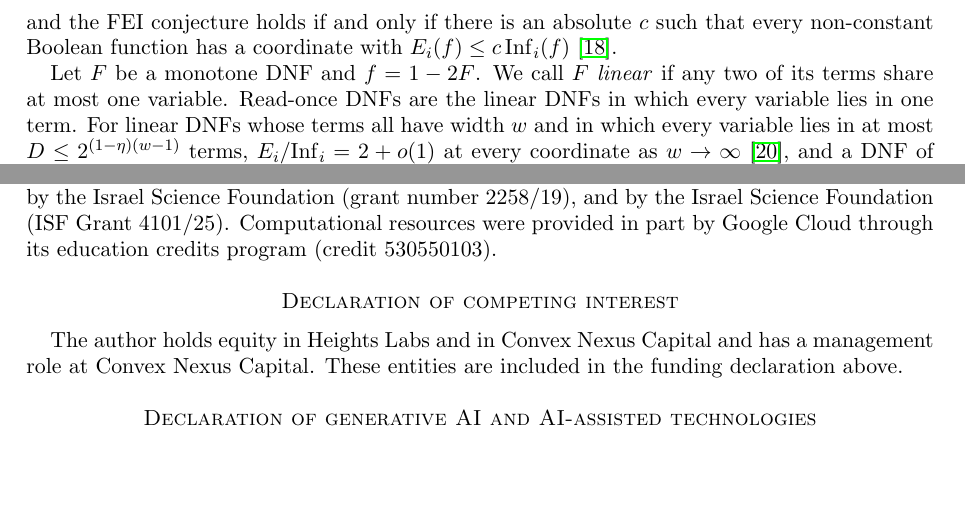
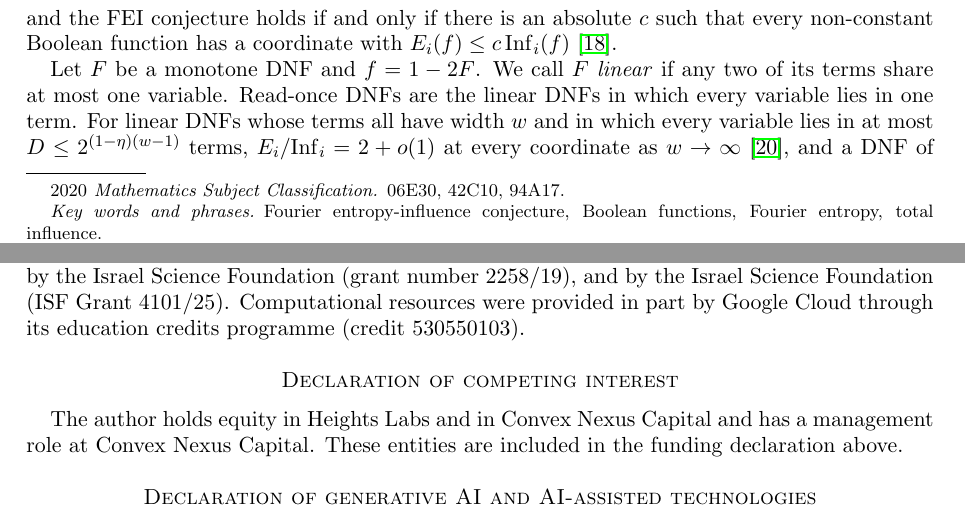
Before and after one commit to yspennstate/fei-linear-dnf-census, a LaTeX paper (main.tex): two parts of pages 1 and 9 of 10, joined at a grey line, cut so that both start at the same text, the shorter picture padded with empty space. Compiled offline with pdfLaTeX.

Commit message:
Add subject classification and keywords

```diff
--- a/main.tex
+++ b/main.tex
@@ -6,10 +6,8 @@
 
 \newtheorem{theorem}{Theorem}
 \newtheorem{lemma}[theorem]{Lemma}
-\newtheorem{corollary}[theorem]{Corollary}
 \newtheorem{proposition}[theorem]{Proposition}
 \theoremstyle{remark}
-\newtheorem{remark}[theorem]{Remark}
 
 \newcommand{\Inf}{\mathrm{Inf}}
 \newcommand{\Var}{\mathrm{Var}}
@@ -34,6 +32,9 @@ of the bias of $f$. On the affine transversal designs with $k+2\lceil\log_2k\rce
 all of these conditions fail at every coordinate, as do the width and variance bounds of earlier work,
 while $\Pr[F=0]$ tends to zero more slowly than any exponential in the number of variables.
 \end{abstract}
+
+\subjclass[2020]{06E30, 42C10, 94A17}
+\keywords{Fourier entropy-influence conjecture, Boolean functions, Fourier entropy, total influence}
 
 \maketitle
 
@@ -479,7 +480,7 @@ The research presented in this paper was supported by the European Research Coun
 Horizon Europe research and innovation programme (grant agreement No.~101041711), by the Simons Foundation as part of
 the Collaboration on the Mathematical and Scientific Foundations of Deep Learning, by Heights Labs, by Convex Nexus
 Capital, by the Israel Science Foundation (grant number 2258/19), and by the Israel Science Foundation (ISF Grant
-4101/25). Computational resources were provided in part by Google Cloud through its education credits program (credit
+4101/25). Computational resources were provided in part by Google Cloud through its education credits programme (credit
 530550103).
 
 \section*{Declaration of competing interest}
```
Also changed, not shown: main.pdf.
